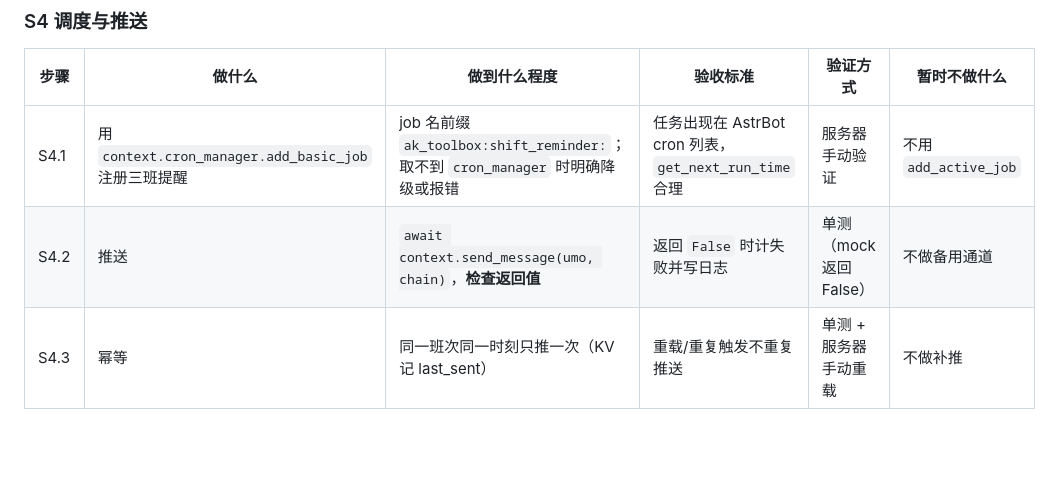
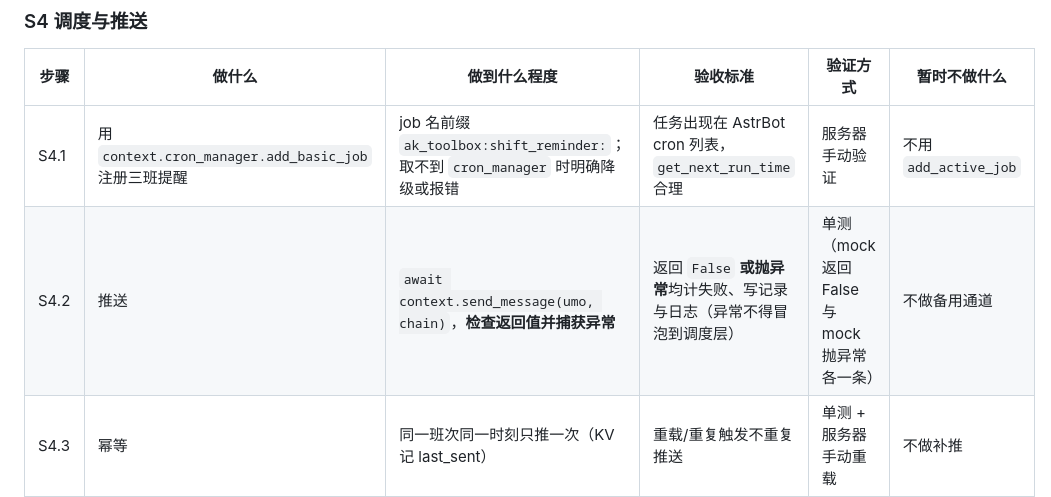
Before and after one commit to ppepperkok-hue/astrbot_plugin_arknights_toolbox, a Markdown page: docs/implementation/implementation.md, the part around the change. GitHub-like rendering; blank space fills up the shorter version.

```diff
--- a/docs/implementation/implementation.md
+++ b/docs/implementation/implementation.md
@@ -101,7 +101,7 @@ async def initialize(self, ctx: Any, config: Mapping[str, Any]) -> None: ...
 | 步骤 | 做什么 | 做到什么程度 | 验收标准 | 验证方式 | 暂时不做什么 |
 | --- | --- | --- | --- | --- | --- |
 | S4.1 | 用 `context.cron_manager.add_basic_job` 注册三班提醒 | job 名前缀 `ak_toolbox:shift_reminder:`；取不到 `cron_manager` 时明确降级或报错 | 任务出现在 AstrBot cron 列表，`get_next_run_time` 合理 | 服务器手动验证 | 不用 `add_active_job` |
-| S4.2 | 推送 | `await context.send_message(umo, chain)`，**检查返回值** | 返回 `False` 时计失败并写日志 | 单测（mock 返回 False） | 不做备用通道 |
+| S4.2 | 推送 | `await context.send_message(umo, chain)`，**检查返回值并捕获异常** | 返回 `False` **或抛异常**均计失败、写记录与日志（异常不得冒泡到调度层） | 单测（mock 返回 False 与 mock 抛异常各一条） | 不做备用通道 |
 | S4.3 | 幂等 | 同一班次同一时刻只推一次（KV 记 last_sent） | 重载/重复触发不重复推送 | 单测 + 服务器手动重载 | 不做补推 |
 | S4.4 | 失败熔断 | 连续失败达阈值暂停推送，成功后解除 | 阈值与恢复行为可单测 | 单测 | 不做外部告警 |
 | S4.5 | `terminate()` 清理 | 按前缀 `delete_job` + 取消后台任务 | 停用插件后无孤儿任务 | 服务器手动验证 | — |
```
Also changed, not shown: docs/architecture/rules.md (+1 -1 lines).
